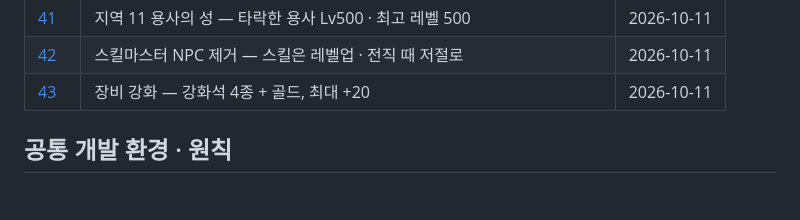
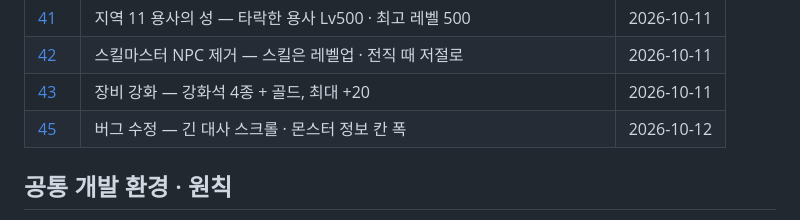
Before and after one commit to lgm1007/rpg-game-develop-note, a Markdown page: README.md, the part around the change. GitHub-like rendering; blank space fills up the shorter version.

```diff
--- a/README.md
+++ b/README.md
@@ -62,6 +62,7 @@ rpg-game-develop-note/
 | [41](41-region11-hero-castle.md) | 지역 11 용사의 성 — 타락한 용사 Lv500 · 최고 레벨 500 | 2026-10-11 |
 | [42](42-auto-learn-skills.md) | 스킬마스터 NPC 제거 — 스킬은 레벨업 · 전직 때 저절로 | 2026-10-11 |
 | [43](43-equipment-enhancement.md) | 장비 강화 — 강화석 4종 + 골드, 최대 +20 | 2026-10-11 |
+| [45](45-dialogue-scroll-info-width.md) | 버그 수정 — 긴 대사 스크롤 · 몬스터 정보 칸 폭 | 2026-10-12 |
 
 ## 공통 개발 환경 · 원칙
 
```
Also changed, not shown: 45-dialogue-scroll-info-width.md (added, +69 -0 lines), images/45/dialogue.jpg (added), images/45/info.jpg (added).
